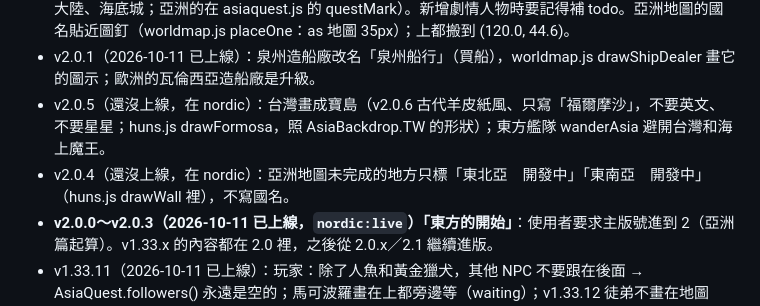
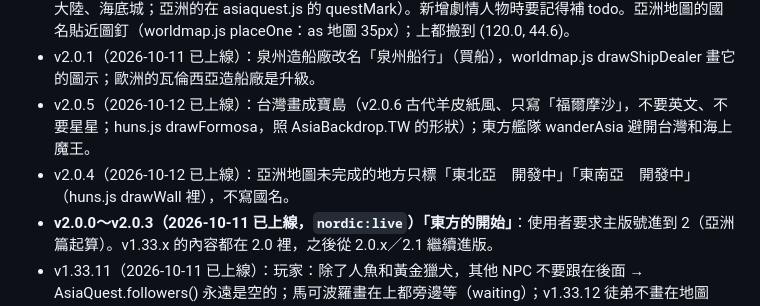
Before and after one commit to ax428285/euro-hop, a Markdown page: CLAUDE.md, the part around one of its changes. GitHub-like rendering.

Commit message:
v2.0.6 上線（CLAUDE.md 記錄）
Co-Authored-By: Claude Opus 5.5 <noreply@anthropic.com>

```diff
--- a/CLAUDE.md
+++ b/CLAUDE.md
@@ -113,8 +113,8 @@
 - v1.33.4（2026-10-11 已上線）：AS_SPOTS 可以有 `gone()`（馬可波羅跟你走之後喀什的地點收起來）；entities.js 的丟在 `def.hidePlayer` 的關卡不作用（海戰按 J／K 不會丟出平台的子彈）。
 - v1.33.5（2026-10-11 已上線）：地圖上的「！」= 有事情可以做（quests.js 的 `todo(kind)`，歐洲、新大陸、海底城；亞洲的在 asiaquest.js 的 questMark）。新增劇情人物時要記得補 todo。亞洲地圖的國名貼近圖釘（worldmap.js placeOne：as 地圖 35px）；上都搬到 (120.0, 44.6)。
 - v2.0.1（2026-10-11 已上線）：泉州造船廠改名「泉州船行」（買船），worldmap.js drawShipDealer 畫它的圖示；歐洲的瓦倫西亞造船廠是升級。
-- v2.0.5（還沒上線，在 nordic）：台灣畫成寶島（v2.0.6 古代羊皮紙風、只寫「福爾摩沙」，不要英文、不要星星；huns.js drawFormosa，照 AsiaBackdrop.TW 的形狀）；東方艦隊 wanderAsia 避開台灣和海上魔王。
-- v2.0.4（還沒上線，在 nordic）：亞洲地圖未完成的地方只標「東北亞　開發中」「東南亞　開發中」（huns.js drawWall 裡），不寫國名。
+- v2.0.5（2026-10-12 已上線）：台灣畫成寶島（v2.0.6 古代羊皮紙風、只寫「福爾摩沙」，不要英文、不要星星；huns.js drawFormosa，照 AsiaBackdrop.TW 的形狀）；東方艦隊 wanderAsia 避開台灣和海上魔王。
+- v2.0.4（2026-10-12 已上線）：亞洲地圖未完成的地方只標「東北亞　開發中」「東南亞　開發中」（huns.js drawWall 裡），不寫國名。
 - **v2.0.0～v2.0.3（2026-10-11 已上線，`nordic:live`）「東方的開始」**：使用者要求主版號進到 2（亞洲篇起算）。v1.33.x 的內容都在 2.0 裡，之後從 2.0.x／2.1 繼續進版。
 - v1.33.11（2026-10-11 已上線）：玩家：除了人魚和黃金獵犬，其他 NPC 不要跟在後面 → AsiaQuest.followers() 永遠是空的；馬可波羅畫在上都旁邊等（waiting）；v1.33.12 徒弟不畫在地圖上；v1.33.14 玄奘出發後畫在火焰山旁（sutra 2）、大雁塔旁（sutra 3）。
 - v1.33.9（2026-10-11 已上線）：印度一關一隻大象（mount_elephant 的 update：被打跑後 callElephant 從左邊畫面外走回來；barricade 推不動也會叫牠）。
```
Also changed, not shown: other parts of CLAUDE.md (+1 -1 lines).
